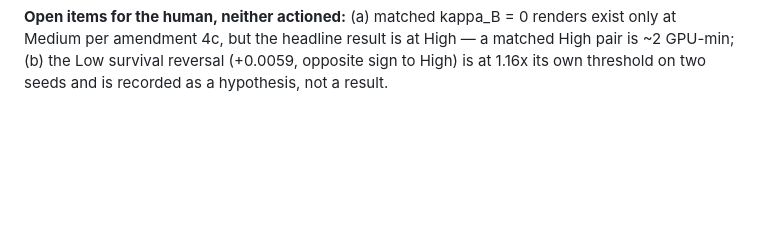
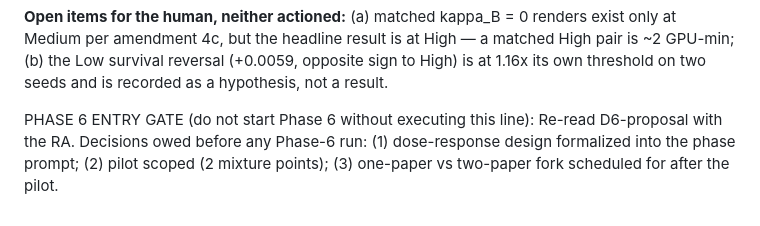
Before and after one commit to DirenDenizYildirim/Dynamic_env_swarm, a Markdown page: docs/decision_log.md, the part around the change. Drawn GitHub-style; blank space fills up the shorter version.

Commit message:
added the phase 6 decisions

```diff
--- a/docs/decision_log.md
+++ b/docs/decision_log.md
@@ -356,3 +356,9 @@ renders exist only at Medium per amendment 4c, but the headline result
 is at High — a matched High pair is ~2 GPU-min; (b) the Low survival
 reversal (+0.0059, opposite sign to High) is at 1.16x its own threshold
 on two seeds and is recorded as a hypothesis, not a result.
+
+PHASE 6 ENTRY GATE (do not start Phase 6 without executing this line):
+Re-read D6-proposal with the RA. Decisions owed before any Phase-6 run:
+(1) dose-response design formalized into the phase prompt;
+(2) pilot scoped (2 mixture points);
+(3) one-paper vs two-paper fork scheduled for after the pilot.
```
